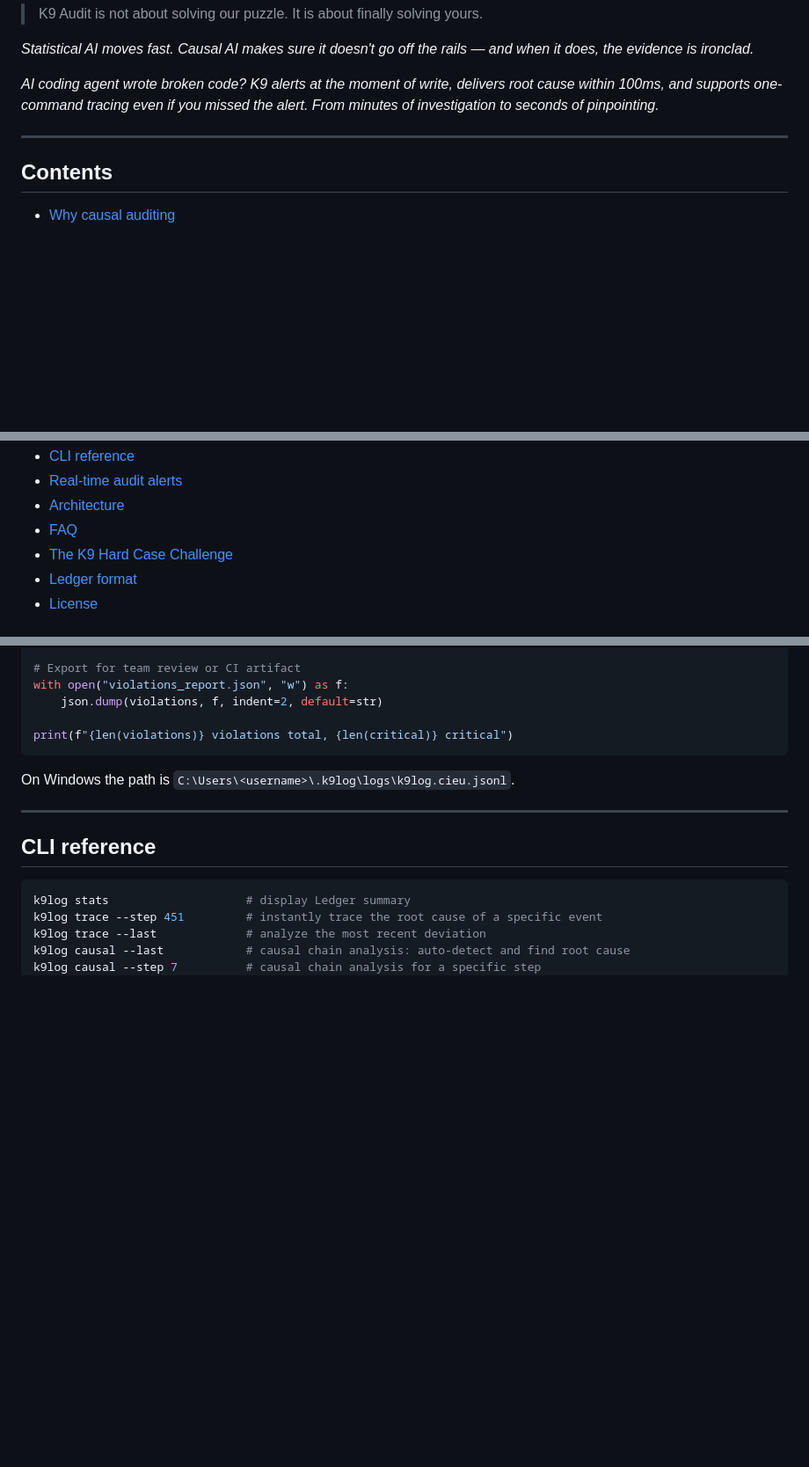
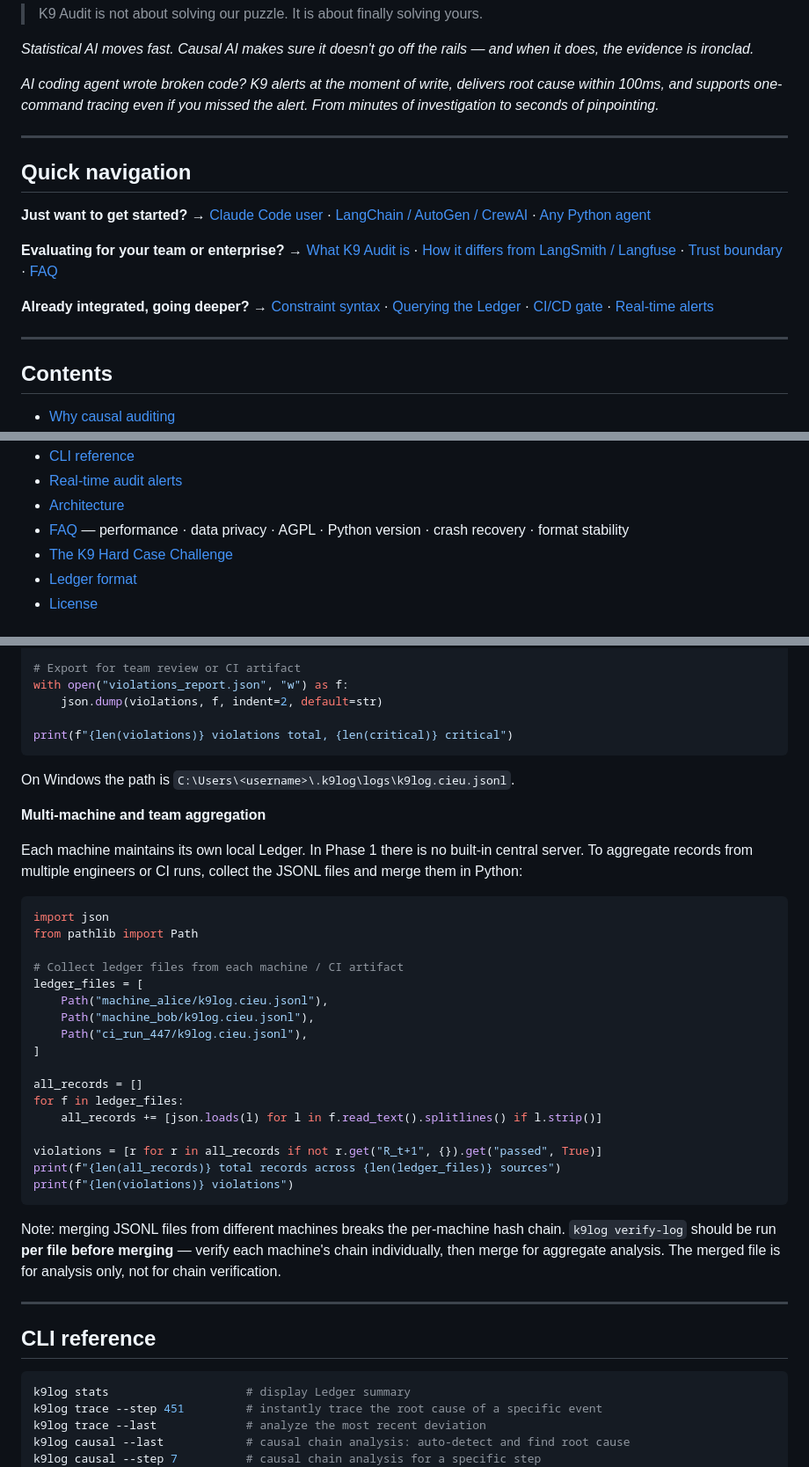
Before and after one commit to liuhaotian2024-prog/K9Audit, a Markdown page: README.md, 3 parts joined by grey strips. Shown at 88% size. Rendered like a GitHub page; blank space fills up the shorter version.

Commit message:
Fix round-4: trust boundary, Cursor limits, team Ledger, enterprise FAQ, quick nav

````diff
--- a/README.md
+++ b/README.md
@@ -22,6 +22,19 @@ The CIEU Ledger is not a log. It is a causal evidence ledger. Records are SHA256
 
 ---
 
+## Quick navigation
+
+**Just want to get started?**
+→ [Claude Code user](#option-1-claude-code--zero-config-hook-recommended) · [LangChain / AutoGen / CrewAI](#works-with) · [Any Python agent](#option-2-python-decorator-non-invasive-tracing)
+
+**Evaluating for your team or enterprise?**
+→ [What K9 Audit is](#what-k9-audit-is) · [How it differs from LangSmith / Langfuse](#how-k9-audit-differs) · [Trust boundary](#what-k9-audit-is-not) · [FAQ](#faq)
+
+**Already integrated, going deeper?**
+→ [Constraint syntax](#constraint-syntax-reference) · [Querying the Ledger](#querying-the-ledger-directly) · [CI/CD gate](#cicd-gate-failing-a-pipeline-on-violations) · [Real-time alerts](#real-time-audit-alerts)
+
+---
+
 ## Contents
 
 - [Why causal auditing](#why-causal-auditing)
@@ -38,7 +51,7 @@ The CIEU Ledger is not a log. It is a causal evidence ledger. Records are SHA256
 - [CLI reference](#cli-reference)
 - [Real-time audit alerts](#real-time-audit-alerts)
 - [Architecture](#architecture)
-- [FAQ](#faq)
+- [FAQ](#faq) — performance · data privacy · AGPL · Python version · crash recovery · format stability
 - [The K9 Hard Case Challenge](#the-k9-hard-case-challenge)
 - [Ledger format](#ledger-format)
 - [License](#license)
@@ -372,6 +388,32 @@ print(f"{len(violations)} violations total, {len(critical)} critical")
 
 On Windows the path is `C:\Users\<username>\.k9log\logs\k9log.cieu.jsonl`.
 
+**Multi-machine and team aggregation**
+
+Each machine maintains its own local Ledger. In Phase 1 there is no built-in central server. To aggregate records from multiple engineers or CI runs, collect the JSONL files and merge them in Python:
+
+```python
+import json
+from pathlib import Path
+
+# Collect ledger files from each machine / CI artifact
+ledger_files = [
+    Path("machine_alice/k9log.cieu.jsonl"),
+    Path("machine_bob/k9log.cieu.jsonl"),
+    Path("ci_run_447/k9log.cieu.jsonl"),
+]
+
+all_records = []
+for f in ledger_files:
+    all_records += [json.loads(l) for l in f.read_text().splitlines() if l.strip()]
+
+violations = [r for r in all_records if not r.get("R_t+1", {}).get("passed", True)]
+print(f"{len(all_records)} total records across {len(ledger_files)} sources")
+print(f"{len(violations)} violations")
+```
+
+Note: merging JSONL files from different machines breaks the per-machine hash chain. `k9log verify-log` should be run **per file before merging** — verify each machine's chain individually, then merge for aggregate analysis. The merged file is for analysis only, not for chain verification.
+
 ---
 
 ## CLI reference
````
Also changed, not shown: other parts of README.md (+23 -0 lines), docs/integrations.md (+5 -2 lines).
